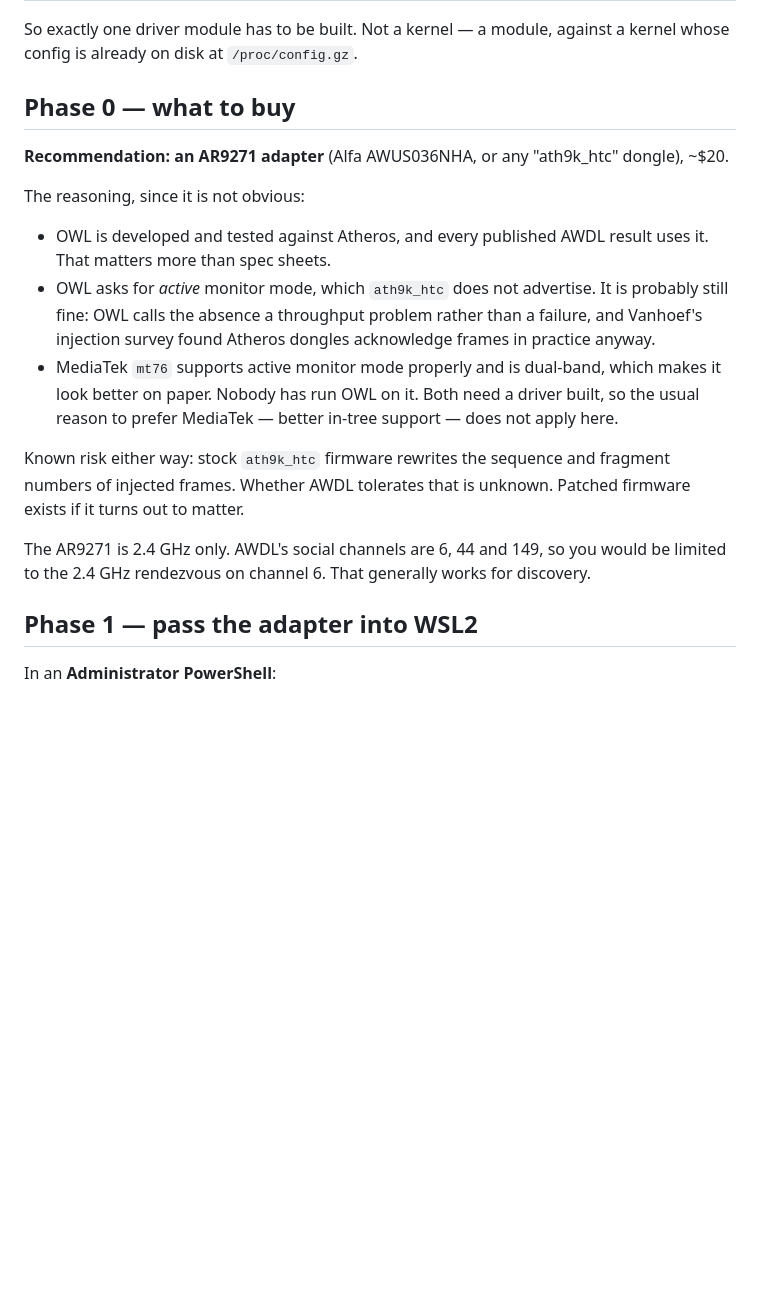
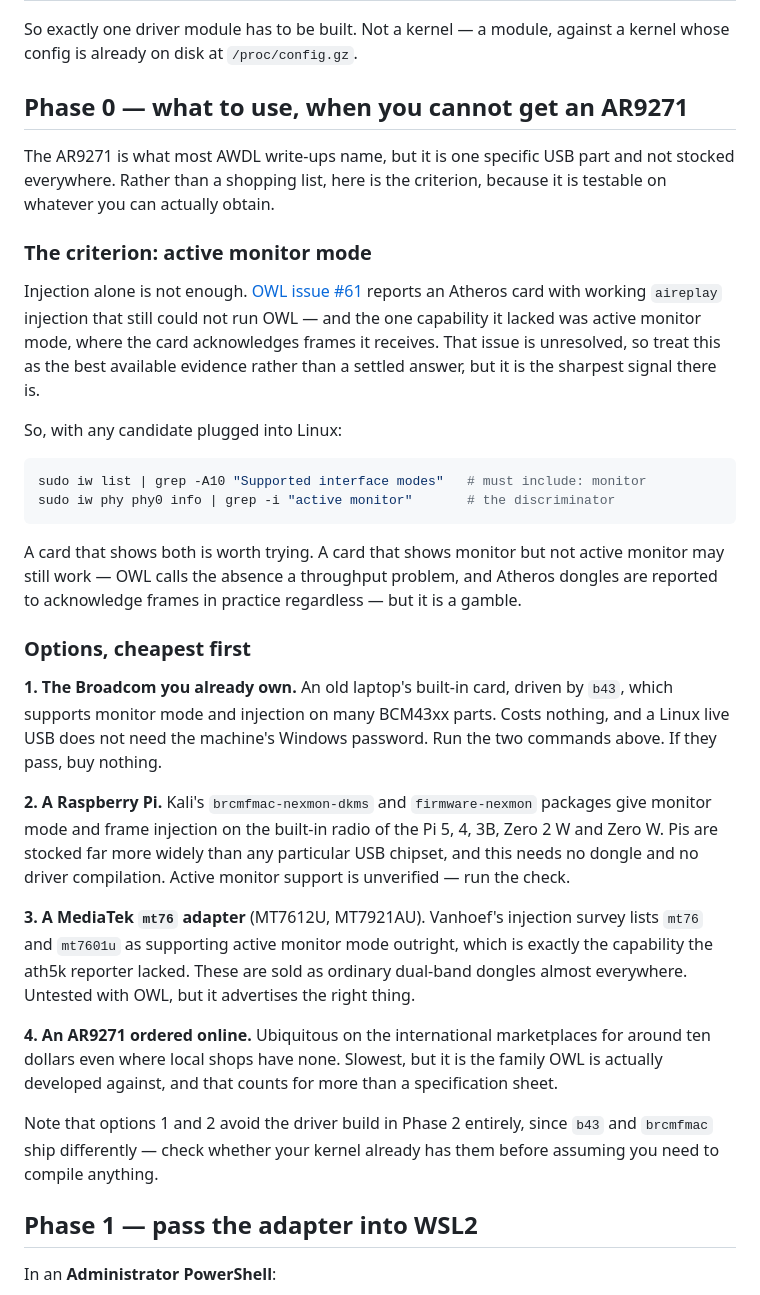
Before and after one commit to UvejsGj/WinDrop, a Markdown page: docs/bridge-hardware-setup.md, the part around the change. Rendered like a GitHub page; blank space fills up the shorter version.

Commit message:
Select the adapter by capability rather than by part number
The AR9271 is what the AWDL write-ups name, but it is one specific USB part and
is not stocked everywhere. A shopping list is the wrong shape of advice when the
constraint is local availability.

OWL issue #61 is the useful evidence: an Atheros card with working aireplay
injection that still could not run OWL, and the capability it lacked was active
monitor mode - where the card acknowledges the frames it receives. Unresolved
since 2022, so it is the best signal available rather than a settled answer, but
it converts the question into something testable on whatever can actually be
obtained:

    sudo iw list | grep -A10 "Supported interface modes"
    sudo iw phy phy0 info | grep -i "active monitor"

Options now ordered by cost rather than by fame. First is the Broadcom already
sitting in the old laptop, driven by b43, which supports monitor mode and
injection on many BCM43xx parts and costs nothing - and a live USB does not need
the Windows password that locked us out of identifying it earlier. Then a
Raspberry Pi, which Kali's nexmon packages cover for the 5, 4, 3B, Zero 2 W and
Zero W using the built-in radio, and which is stocked far more widely than any
particular dongle. Then MediaTek mt76, which advertises active monitor mode
outright - precisely what the ath5k reporter lacked. The AR9271 ordered
internationally is last: slowest, but the family OWL is actually developed
against, which counts for more than a specification sheet.

Also notes that the first two options may skip the driver build entirely, since
b43 and brcmfmac ship differently from ath9k_htc.

Co-Authored-By: Claude Opus 5 <noreply@anthropic.com>

````diff
--- a/docs/bridge-hardware-setup.md
+++ b/docs/bridge-hardware-setup.md
@@ -24,28 +24,56 @@ Measured on 2026-09-09, WSL2 kernel `6.18.33.2-microsoft-standard-WSL2`:
 So exactly one driver module has to be built. Not a kernel — a module, against a kernel
 whose config is already on disk at `/proc/config.gz`.
 
-## Phase 0 — what to buy
+## Phase 0 — what to use, when you cannot get an AR9271
 
-**Recommendation: an AR9271 adapter** (Alfa AWUS036NHA, or any "ath9k_htc" dongle), ~$20.
+The AR9271 is what most AWDL write-ups name, but it is one specific USB part and not
+stocked everywhere. Rather than a shopping list, here is the criterion, because it is
+testable on whatever you can actually obtain.
 
-The reasoning, since it is not obvious:
+### The criterion: active monitor mode
 
-- OWL is developed and tested against Atheros, and every published AWDL result uses it.
-  That matters more than spec sheets.
-- OWL asks for *active* monitor mode, which `ath9k_htc` does not advertise. It is
-  probably still fine: OWL calls the absence a throughput problem rather than a failure,
-  and Vanhoef's injection survey found Atheros dongles acknowledge frames in practice
-  anyway.
-- MediaTek `mt76` supports active monitor mode properly and is dual-band, which makes it
-  look better on paper. Nobody has run OWL on it. Both need a driver built, so the
-  usual reason to prefer MediaTek — better in-tree support — does not apply here.
+Injection alone is not enough. [OWL issue #61](https://github.com/seemoo-lab/owl/issues/61)
+reports an Atheros card with working `aireplay` injection that still could not run OWL —
+and the one capability it lacked was active monitor mode, where the card acknowledges
+frames it receives. That issue is unresolved, so treat this as the best available
+evidence rather than a settled answer, but it is the sharpest signal there is.
 
-Known risk either way: stock `ath9k_htc` firmware rewrites the sequence and fragment
-numbers of injected frames. Whether AWDL tolerates that is unknown. Patched firmware
-exists if it turns out to matter.
+So, with any candidate plugged into Linux:
 
-The AR9271 is 2.4 GHz only. AWDL's social channels are 6, 44 and 149, so you would be
-limited to the 2.4 GHz rendezvous on channel 6. That generally works for discovery.
+```bash
+sudo iw list | grep -A10 "Supported interface modes"   # must include: monitor
+sudo iw phy phy0 info | grep -i "active monitor"       # the discriminator
+```
+
+A card that shows both is worth trying. A card that shows monitor but not active monitor
+may still work — OWL calls the absence a throughput problem, and Atheros dongles are
+reported to acknowledge frames in practice regardless — but it is a gamble.
+
+### Options, cheapest first
+
+**1. The Broadcom you already own.** An old laptop's built-in card, driven by `b43`,
+which supports monitor mode and injection on many BCM43xx parts. Costs nothing, and a
+Linux live USB does not need the machine's Windows password. Run the two commands above.
+If they pass, buy nothing.
+
+**2. A Raspberry Pi.** Kali's `brcmfmac-nexmon-dkms` and `firmware-nexmon` packages give
+monitor mode and frame injection on the built-in radio of the Pi 5, 4, 3B, Zero 2 W and
+Zero W. Pis are stocked far more widely than any particular USB chipset, and this needs
+no dongle and no driver compilation. Active monitor support is unverified — run the
+check.
+
+**3. A MediaTek `mt76` adapter** (MT7612U, MT7921AU). Vanhoef's injection survey lists
+`mt76` and `mt7601u` as supporting active monitor mode outright, which is exactly the
+capability the ath5k reporter lacked. These are sold as ordinary dual-band dongles almost
+everywhere. Untested with OWL, but it advertises the right thing.
+
+**4. An AR9271 ordered online.** Ubiquitous on the international marketplaces for around
+ten dollars even where local shops have none. Slowest, but it is the family OWL is
+actually developed against, and that counts for more than a specification sheet.
+
+Note that options 1 and 2 avoid the driver build in Phase 2 entirely, since `b43` and
+`brcmfmac` ship differently — check whether your kernel already has them before assuming
+you need to compile anything.
 
 ## Phase 1 — pass the adapter into WSL2
 
````
